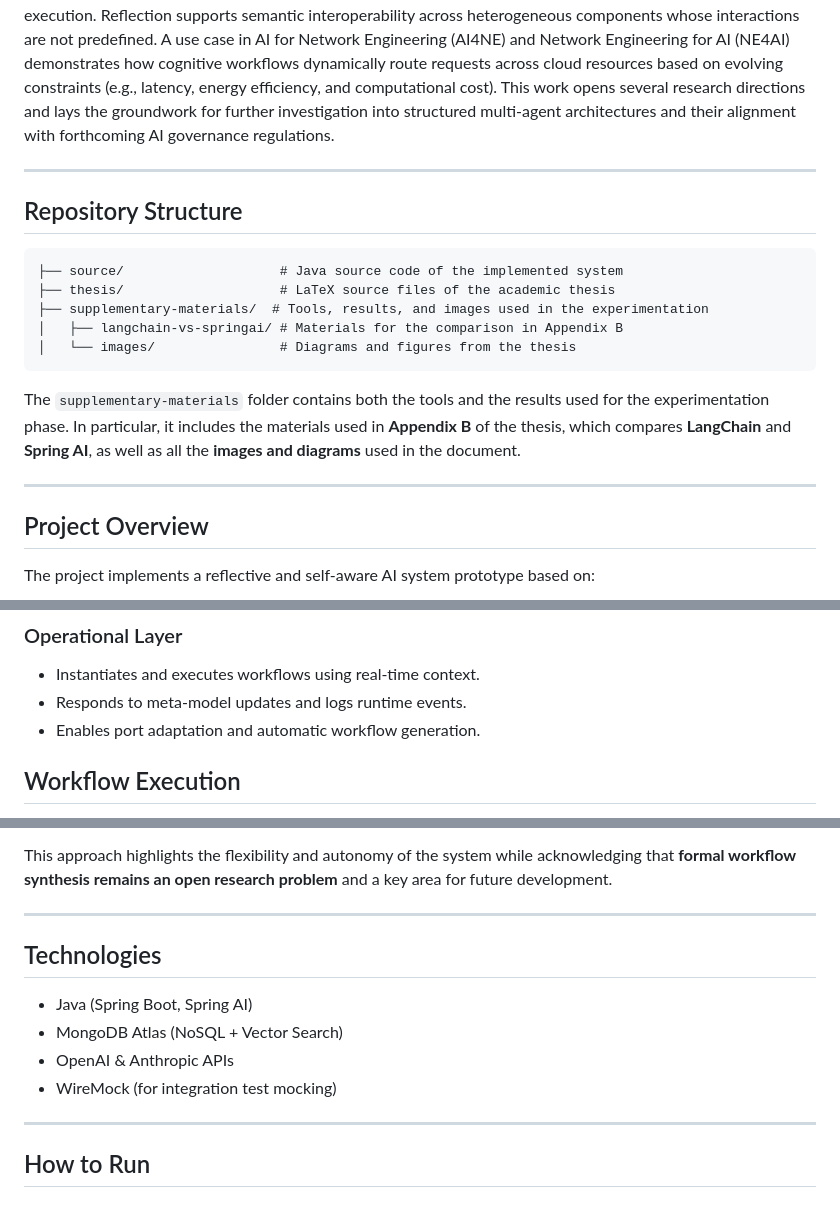
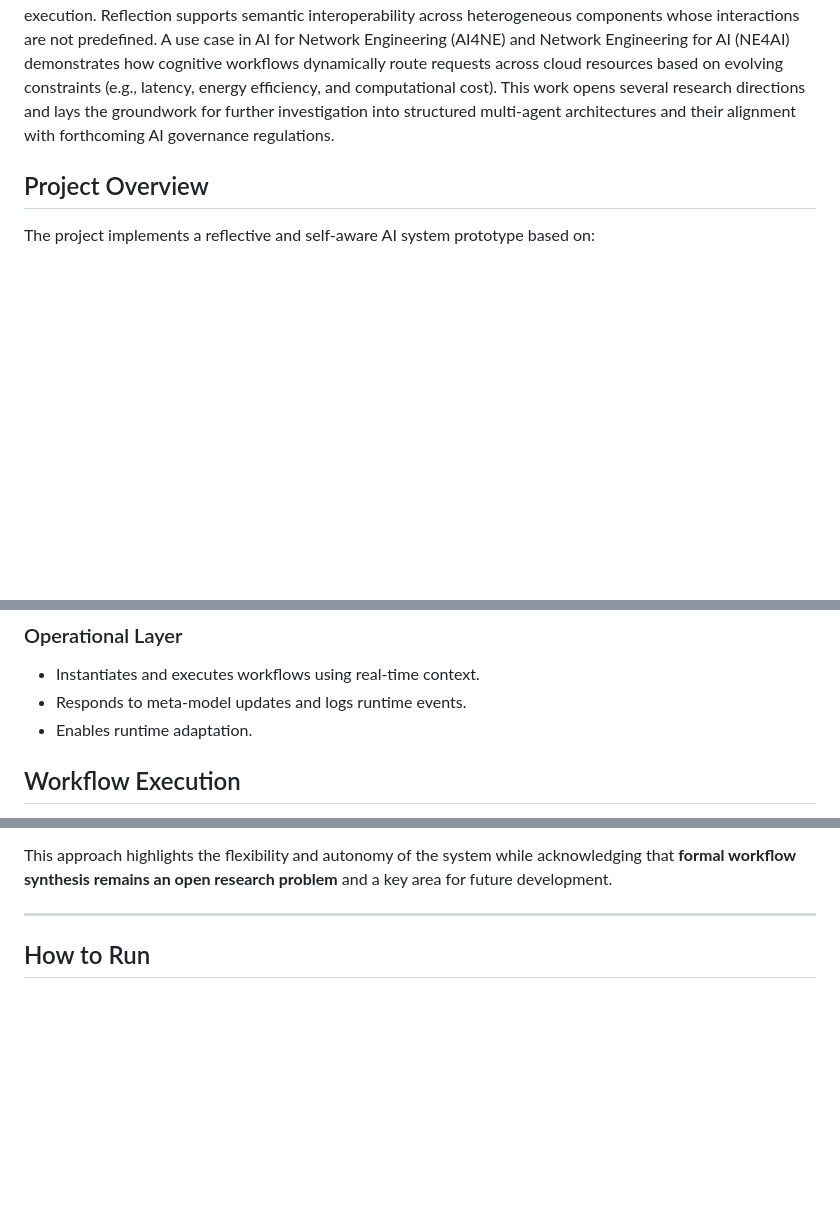
Before and after one commit to NiccoloCase/bsc-multi-agent-ai-framework, a Markdown page: README.md, 3 parts joined by grey strips. Rendered like a GitHub page; blank space fills up the shorter version.

````diff
--- a/README.md
+++ b/README.md
@@ -20,21 +20,6 @@
 
 The increasing complexity of modern AI systems—especially those based on large language models (LLMs) and multi-agent architectures—demands new methodologies to ensure system-level reliability, traceability, and adaptability. Existing tools offer limited visibility into software and knowledge dependencies, leaving a gap in accountable and maintainable cognitive workflows. This thesis addresses that gap by proposing a two-fold framework combining the Reflection architectural pattern with an extended notion of the Software Bill of Materials (SBOM), adapted for AI systems as the Artificial Intelligence Bill of Materials (AIBOM). This novel integration—largely unexplored in current literature—enables runtime adaptability and structured traceability. The architecture features a knowledge layer managing workflow meta-models and an operational layer for task execution. Reflection supports semantic interoperability across heterogeneous components whose interactions are not predefined. A use case in AI for Network Engineering (AI4NE) and Network Engineering for AI (NE4AI) demonstrates how cognitive workflows dynamically route requests across cloud resources based on evolving constraints (e.g., latency, energy efficiency, and computational cost). This work opens several research directions and lays the groundwork for further investigation into structured multi-agent architectures and their alignment with forthcoming AI governance regulations.
 
----
-
-## Repository Structure
-
-```
-├── source/                    # Java source code of the implemented system
-├── thesis/                    # LaTeX source files of the academic thesis
-├── supplementary-materials/  # Tools, results, and images used in the experimentation
-│   ├── langchain-vs-springai/ # Materials for the comparison in Appendix B
-│   └── images/                # Diagrams and figures from the thesis
-```
-
-The `supplementary-materials` folder contains both the tools and the results used for the experimentation phase. In particular, it includes the materials used in **Appendix B** of the thesis, which compares **LangChain** and **Spring AI**, as well as all the **images and diagrams** used in the document.
-
----
 
 ## Project Overview
 
@@ -81,7 +66,7 @@ The solution aligns with emerging AI governance standards, supporting explainabi
 
 * Instantiates and executes workflows using real-time context.
 * Responds to meta-model updates and logs runtime events.
-* Enables port adaptation and automatic workflow generation.
+* Enables runtime adaptation.
 
 ## Workflow Execution
 
@@ -137,17 +122,6 @@ Once synthesized, workflows can be:
 - Voted on by multiple agents using consensus (i.e., accepted only if generated by a majority)
 
 This approach highlights the flexibility and autonomy of the system while acknowledging that **formal workflow synthesis remains an open research problem** and a key area for future development.
-
----
-
-
-## Technologies
-
-* Java (Spring Boot, Spring AI)
-* MongoDB Atlas (NoSQL + Vector Search)
-* OpenAI & Anthropic APIs
-* WireMock (for integration test mocking)
-
 
 
 
````
